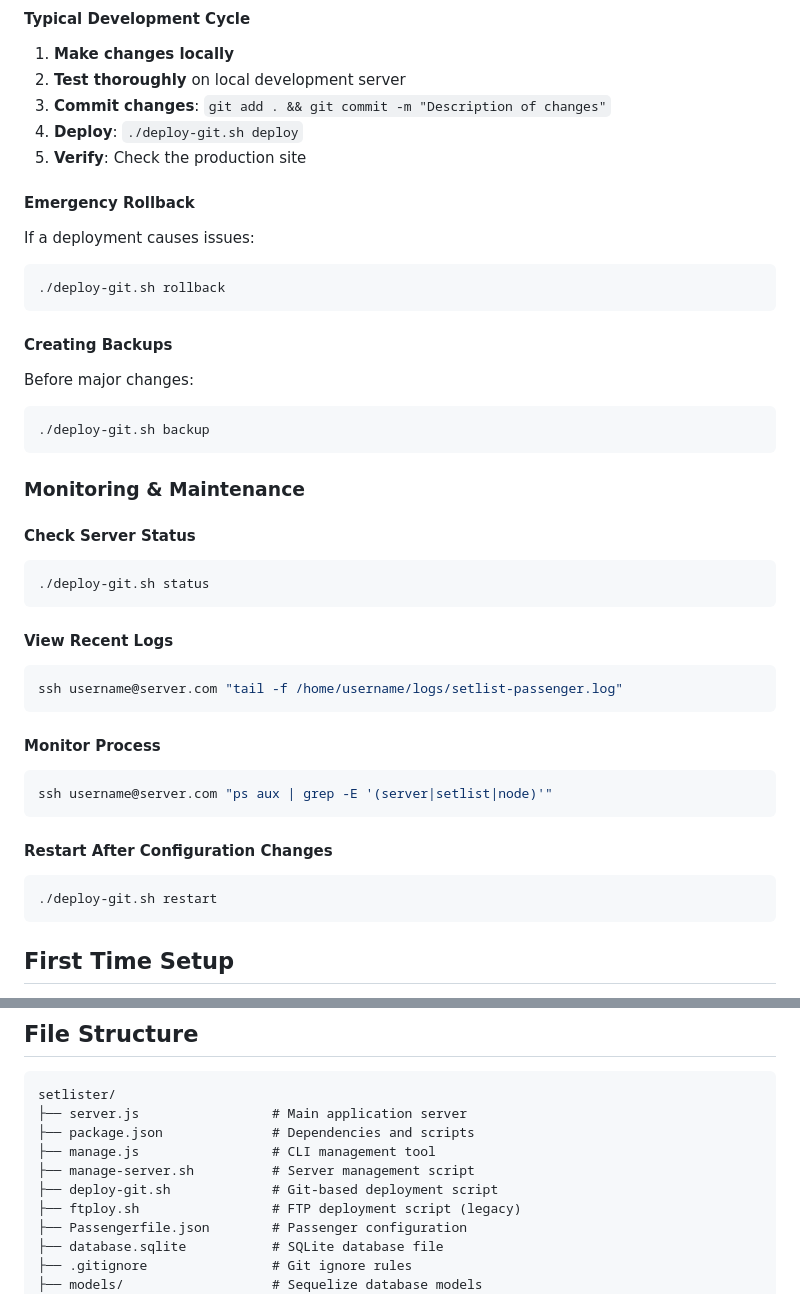
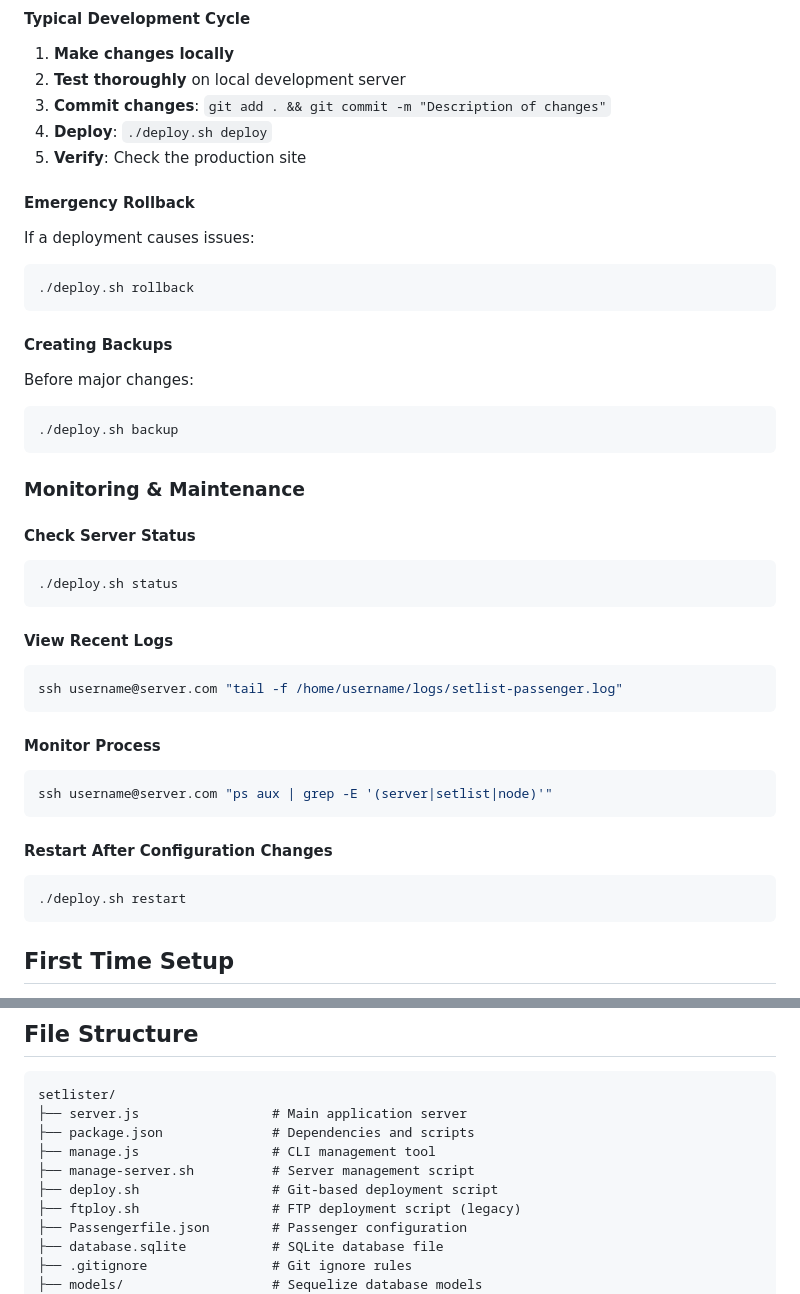
Before and after one commit to bagus1/setlister, a Markdown page: README.md, 2 parts joined by grey strips. Rendered like a GitHub page.

````diff
--- a/README.md
+++ b/README.md
@@ -221,26 +309,26 @@ If you encounter dependency issues:
 1. **Make changes locally**
 2. **Test thoroughly** on local development server
 3. **Commit changes**: `git add . && git commit -m "Description of changes"`
-4. **Deploy**: `./deploy-git.sh deploy`
+4. **Deploy**: `./deploy.sh deploy`
 5. **Verify**: Check the production site
 
 #### Emergency Rollback
 If a deployment causes issues:
 ```bash
-./deploy-git.sh rollback
+./deploy.sh rollback
 ```
 
 #### Creating Backups
 Before major changes:
 ```bash
-./deploy-git.sh backup
+./deploy.sh backup
 ```
 
 ### Monitoring & Maintenance
 
 #### Check Server Status
 ```bash
-./deploy-git.sh status
+./deploy.sh status
 ```
 
 #### View Recent Logs
@@ -255,7 +343,7 @@ ssh username@server.com "ps aux | grep -E '(server|setlist|node)'"
 
 #### Restart After Configuration Changes
 ```bash
-./deploy-git.sh restart
+./deploy.sh restart
 ```
 
 ## First Time Setup
@@ -399,7 +487,7 @@ setlister/
 ├── package.json              # Dependencies and scripts
 ├── manage.js                 # CLI management tool
 ├── manage-server.sh          # Server management script
-├── deploy-git.sh             # Git-based deployment script
+├── deploy.sh                 # Git-based deployment script
 ├── ftploy.sh                 # FTP deployment script (legacy)
 ├── Passengerfile.json        # Passenger configuration
 ├── database.sqlite           # SQLite database file
````
Also changed, not shown: other parts of README.md (+99 -11 lines).
